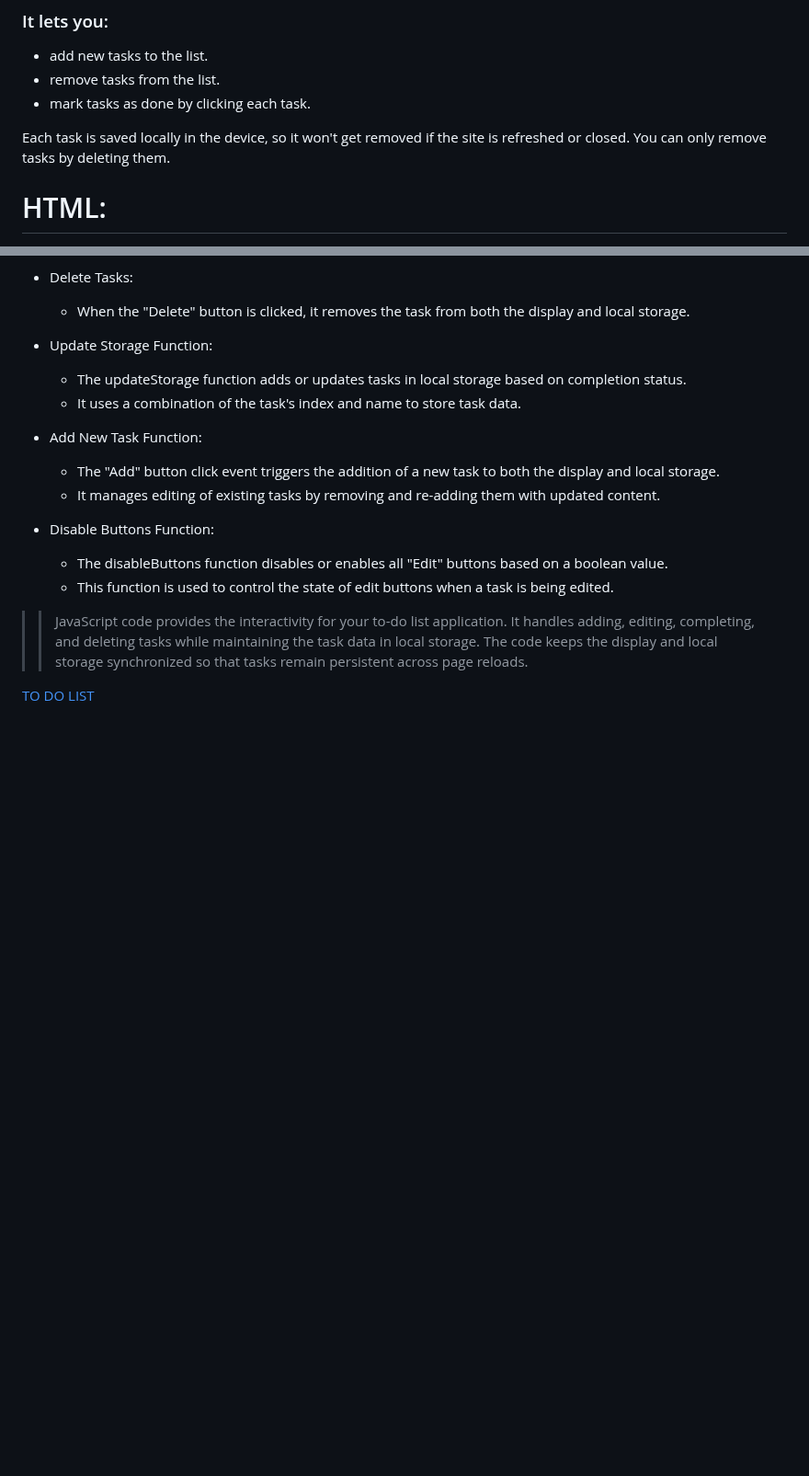
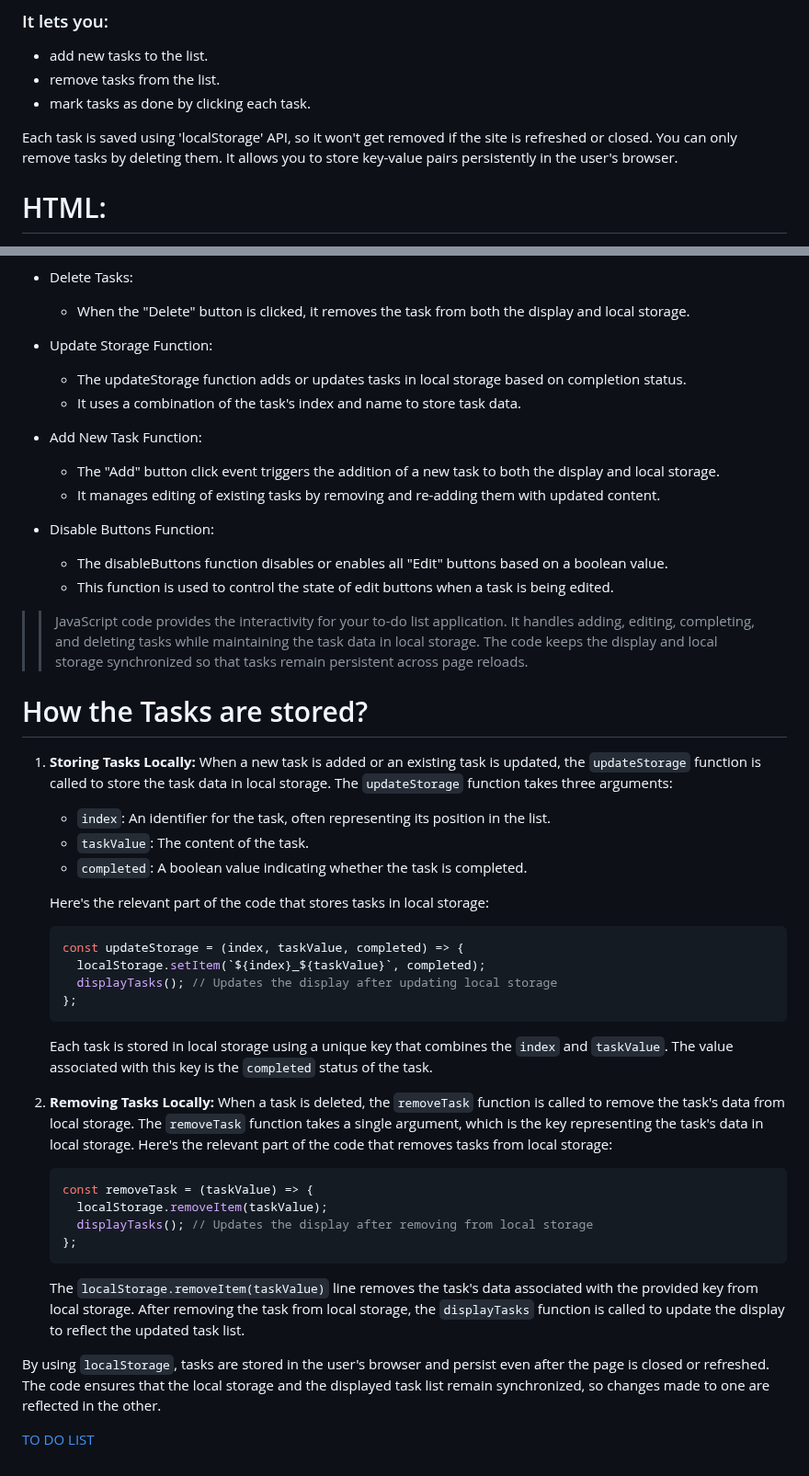
Before and after one commit to Umez1/T-Do-List-App, a Markdown page: README.md, 2 parts joined by grey strips. Shown at 92% size. GitHub-like rendering; blank space fills up the shorter version.

````diff
--- a/README.md
+++ b/README.md
@@ -8,8 +8,8 @@ This a simple web project, a Task Recorder of sorts. <br>
 - remove tasks from the list.
 - mark tasks as done by clicking each task.
 
-Each task is saved locally in the device, so it won't get removed if the site is refreshed or closed.
-You can only remove tasks by deleting them.
+Each task is saved using 'localStorage' API, so it won't get removed if the site is refreshed or closed.
+You can only remove tasks by deleting them. It allows you to store key-value pairs persistently in the user's browser.
 
 # HTML:
 - The HTML structure defines the layout of the web page.
@@ -82,4 +82,38 @@ You can only remove tasks by deleting them.
 
 >> JavaScript code provides the interactivity for your to-do list application. It handles adding, editing, completing, and deleting tasks while maintaining the task data in local storage. The code keeps the display and local storage synchronized so that tasks remain persistent across page reloads.
 
+# How the Tasks are stored?
+
+1. **Storing Tasks Locally:**
+   When a new task is added or an existing task is updated, the `updateStorage` function is called to store the task data in local storage. The `updateStorage` function takes three arguments:
+   - `index`: An identifier for the task, often representing its position in the list.
+   - `taskValue`: The content of the task.
+   - `completed`: A boolean value indicating whether the task is completed.
+
+   Here's the relevant part of the code that stores tasks in local storage:
+
+   ```javascript
+   const updateStorage = (index, taskValue, completed) => {
+     localStorage.setItem(`${index}_${taskValue}`, completed);
+     displayTasks(); // Updates the display after updating local storage
+   };
+   ```
+
+   Each task is stored in local storage using a unique key that combines the `index` and `taskValue`. The value associated with this key is the `completed` status of the task.
+
+2. **Removing Tasks Locally:**
+   When a task is deleted, the `removeTask` function is called to remove the task's data from local storage. The `removeTask` function takes a single argument, which is the key representing the task's data in local storage. Here's the relevant part of the code that removes tasks from local storage:
+
+   ```javascript
+   const removeTask = (taskValue) => {
+     localStorage.removeItem(taskValue);
+     displayTasks(); // Updates the display after removing from local storage
+   };
+   ```
+
+   The `localStorage.removeItem(taskValue)` line removes the task's data associated with the provided key from local storage. After removing the task from local storage, the `displayTasks` function is called to update the display to reflect the updated task list.
+
+By using `localStorage`, tasks are stored in the user's browser and persist even after the page is closed or refreshed. The code ensures that the local storage and the displayed task list remain synchronized, so changes made to one are reflected in the other.
+
+
 [TO DO LIST]()
````
